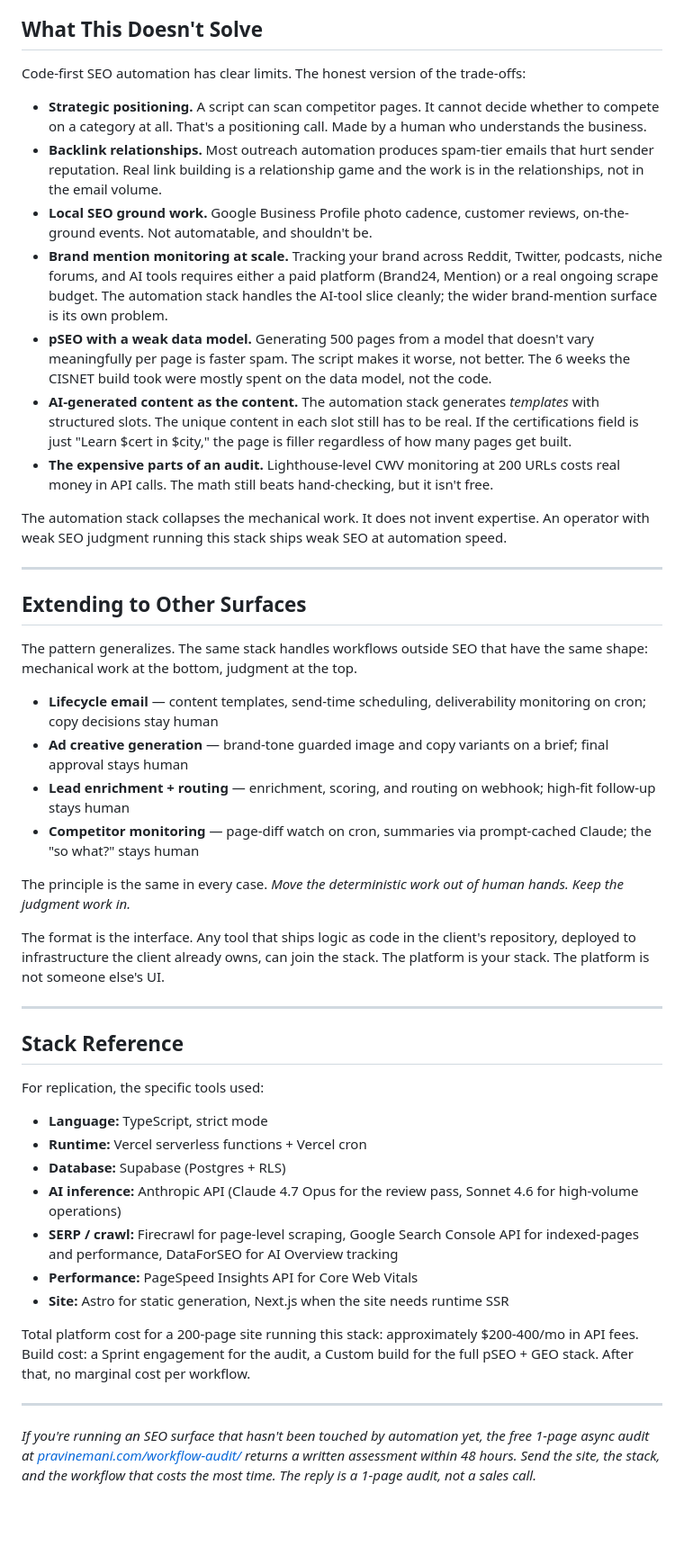
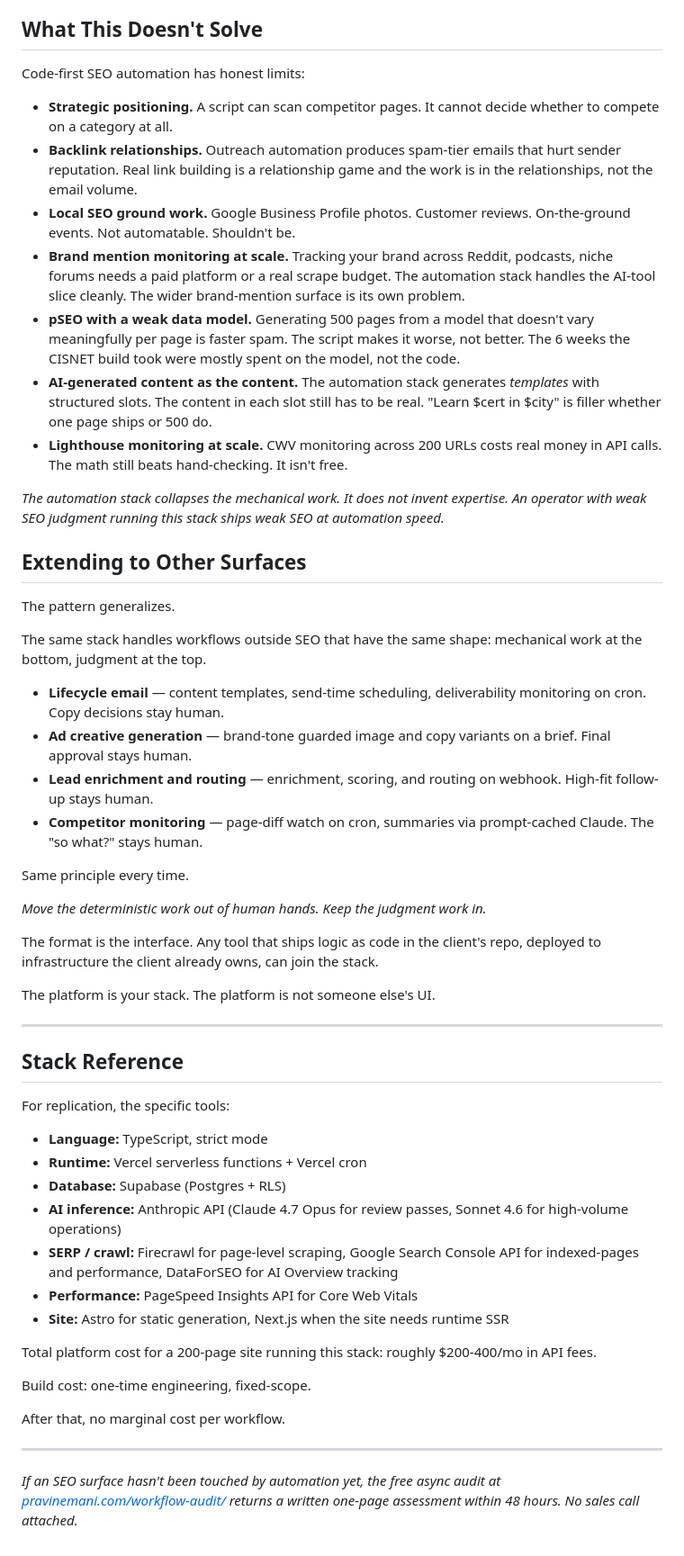
Before and after one commit to pravinemani5545/pravinemaniPortfolio, a Markdown page: docs/article-seo-pseo-geo-automation-stack.md, the part around one of its changes. Shown at 90% size. Drawn GitHub-style; blank space fills up the shorter version.

```diff
--- a/docs/article-seo-pseo-geo-automation-stack.md
+++ b/docs/article-seo-pseo-geo-automation-stack.md
@@ -277,49 +280,57 @@ The automation stack solves only the mechanical layer. The judgment layer is wha
 
 ## What This Doesn't Solve
 
-Code-first SEO automation has clear limits. The honest version of the trade-offs:
+Code-first SEO automation has honest limits:
 
-- **Strategic positioning.** A script can scan competitor pages. It cannot decide whether to compete on a category at all. That's a positioning call. Made by a human who understands the business.
-- **Backlink relationships.** Most outreach automation produces spam-tier emails that hurt sender reputation. Real link building is a relationship game and the work is in the relationships, not in the email volume.
-- **Local SEO ground work.** Google Business Profile photo cadence, customer reviews, on-the-ground events. Not automatable, and shouldn't be.
-- **Brand mention monitoring at scale.** Tracking your brand across Reddit, Twitter, podcasts, niche forums, and AI tools requires either a paid platform (Brand24, Mention) or a real ongoing scrape budget. The automation stack handles the AI-tool slice cleanly; the wider brand-mention surface is its own problem.
-- **pSEO with a weak data model.** Generating 500 pages from a model that doesn't vary meaningfully per page is faster spam. The script makes it worse, not better. The 6 weeks the CISNET build took were mostly spent on the data model, not the code.
-- **AI-generated content as the content.** The automation stack generates *templates* with structured slots. The unique content in each slot still has to be real. If the certifications field is just "Learn $cert in $city," the page is filler regardless of how many pages get built.
-- **The expensive parts of an audit.** Lighthouse-level CWV monitoring at 200 URLs costs real money in API calls. The math still beats hand-checking, but it isn't free.
+- **Strategic positioning.** A script can scan competitor pages. It cannot decide whether to compete on a category at all.
+- **Backlink relationships.** Outreach automation produces spam-tier emails that hurt sender reputation. Real link building is a relationship game and the work is in the relationships, not the email volume.
+- **Local SEO ground work.** Google Business Profile photos. Customer reviews. On-the-ground events. Not automatable. Shouldn't be.
+- **Brand mention monitoring at scale.** Tracking your brand across Reddit, podcasts, niche forums needs a paid platform or a real scrape budget. The automation stack handles the AI-tool slice cleanly. The wider brand-mention surface is its own problem.
+- **pSEO with a weak data model.** Generating 500 pages from a model that doesn't vary meaningfully per page is faster spam. The script makes it worse, not better. The 6 weeks the CISNET build took were mostly spent on the model, not the code.
+- **AI-generated content as the content.** The automation stack generates *templates* with structured slots. The content in each slot still has to be real. "Learn $cert in $city" is filler whether one page ships or 500 do.
+- **Lighthouse monitoring at scale.** CWV monitoring across 200 URLs costs real money in API calls. The math still beats hand-checking. It isn't free.
 
-The automation stack collapses the mechanical work. It does not invent expertise. An operator with weak SEO judgment running this stack ships weak SEO at automation speed.
-
----
+*The automation stack collapses the mechanical work. It does not invent expertise. An operator with weak SEO judgment running this stack ships weak SEO at automation speed.*
 
 ## Extending to Other Surfaces
 
-The pattern generalizes. The same stack handles workflows outside SEO that have the same shape: mechanical work at the bottom, judgment at the top.
+The pattern generalizes.
 
-- **Lifecycle email** — content templates, send-time scheduling, deliverability monitoring on cron; copy decisions stay human
-- **Ad creative generation** — brand-tone guarded image and copy variants on a brief; final approval stays human
-- **Lead enrichment + routing** — enrichment, scoring, and routing on webhook; high-fit follow-up stays human
-- **Competitor monitoring** — page-diff watch on cron, summaries via prompt-cached Claude; the "so what?" stays human
+The same stack handles workflows outside SEO that have the same shape: mechanical work at the bottom, judgment at the top.
 
-The principle is the same in every case. *Move the deterministic work out of human hands. Keep the judgment work in.*
+- **Lifecycle email** — content templates, send-time scheduling, deliverability monitoring on cron. Copy decisions stay human.
+- **Ad creative generation** — brand-tone guarded image and copy variants on a brief. Final approval stays human.
+- **Lead enrichment and routing** — enrichment, scoring, and routing on webhook. High-fit follow-up stays human.
+- **Competitor monitoring** — page-diff watch on cron, summaries via prompt-cached Claude. The "so what?" stays human.
 
-The format is the interface. Any tool that ships logic as code in the client's repository, deployed to infrastructure the client already owns, can join the stack. The platform is your stack. The platform is not someone else's UI.
+Same principle every time.
+
+*Move the deterministic work out of human hands. Keep the judgment work in.*
+
+The format is the interface. Any tool that ships logic as code in the client's repo, deployed to infrastructure the client already owns, can join the stack.
+
+The platform is your stack. The platform is not someone else's UI.
 
 ---
 
 ## Stack Reference
 
-For replication, the specific tools used:
+For replication, the specific tools:
 
 - **Language:** TypeScript, strict mode
 - **Runtime:** Vercel serverless functions + Vercel cron
 - **Database:** Supabase (Postgres + RLS)
-- **AI inference:** Anthropic API (Claude 4.7 Opus for the review pass, Sonnet 4.6 for high-volume operations)
+- **AI inference:** Anthropic API (Claude 4.7 Opus for review passes, Sonnet 4.6 for high-volume operations)
 - **SERP / crawl:** Firecrawl for page-level scraping, Google Search Console API for indexed-pages and performance, DataForSEO for AI Overview tracking
 - **Performance:** PageSpeed Insights API for Core Web Vitals
 - **Site:** Astro for static generation, Next.js when the site needs runtime SSR
 
-Total platform cost for a 200-page site running this stack: approximately $200-400/mo in API fees. Build cost: a Sprint engagement for the audit, a Custom build for the full pSEO + GEO stack. After that, no marginal cost per workflow.
+Total platform cost for a 200-page site running this stack: roughly $200-400/mo in API fees.
+
+Build cost: one-time engineering, fixed-scope.
+
+After that, no marginal cost per workflow.
 
 ---
 
-_If you're running an SEO surface that hasn't been touched by automation yet, the free 1-page async audit at [pravinemani.com/workflow-audit/](https://pravinemani.com/workflow-audit/) returns a written assessment within 48 hours. Send the site, the stack, and the workflow that costs the most time. The reply is a 1-page audit, not a sales call._
+_If an SEO surface hasn't been touched by automation yet, the free async audit at [pravinemani.com/workflow-audit/](https://pravinemani.com/workflow-audit/) returns a written one-page assessment within 48 hours. No sales call attached._
```
Also changed, not shown: other parts of docs/article-seo-pseo-geo-automation-stack.md (+105 -102 lines).
